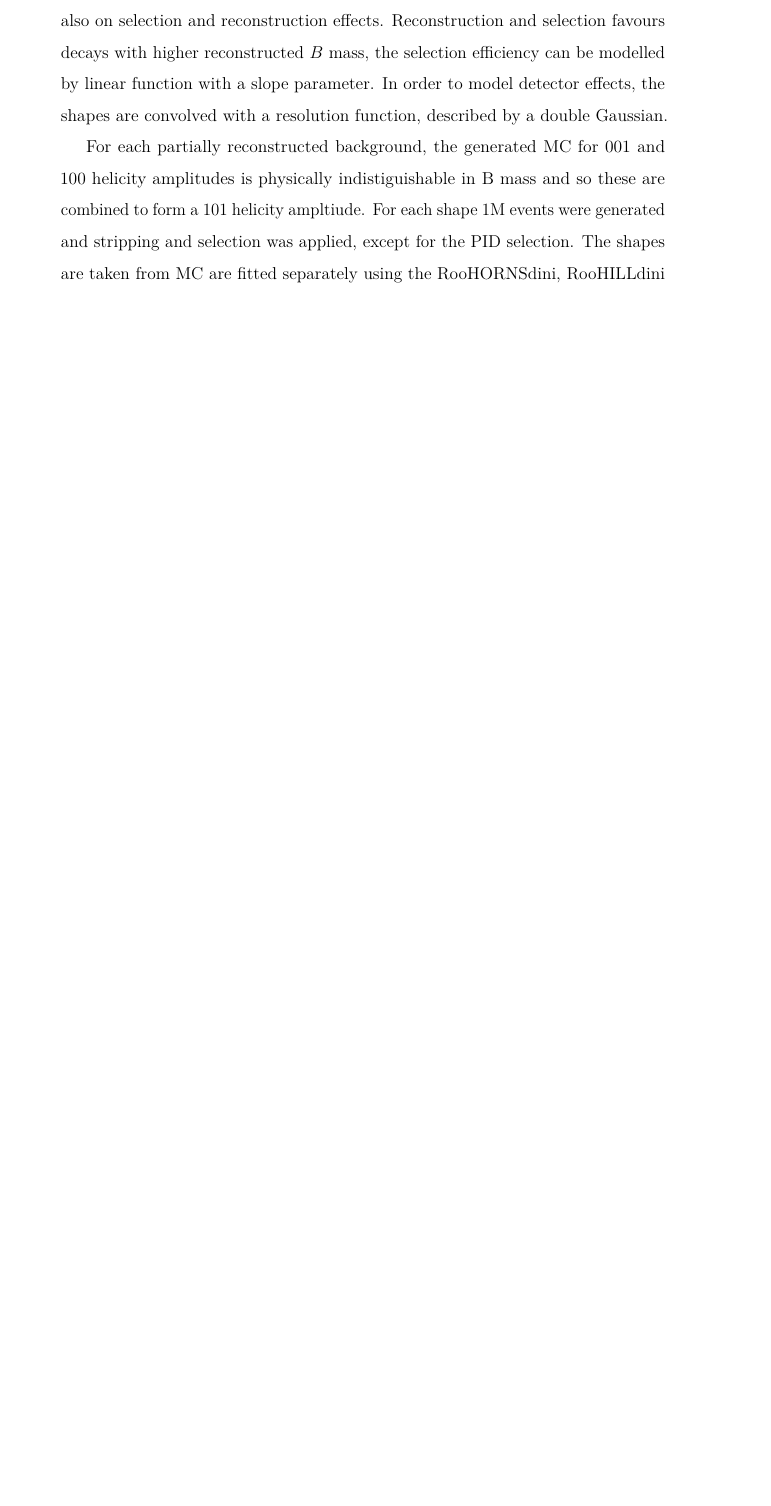
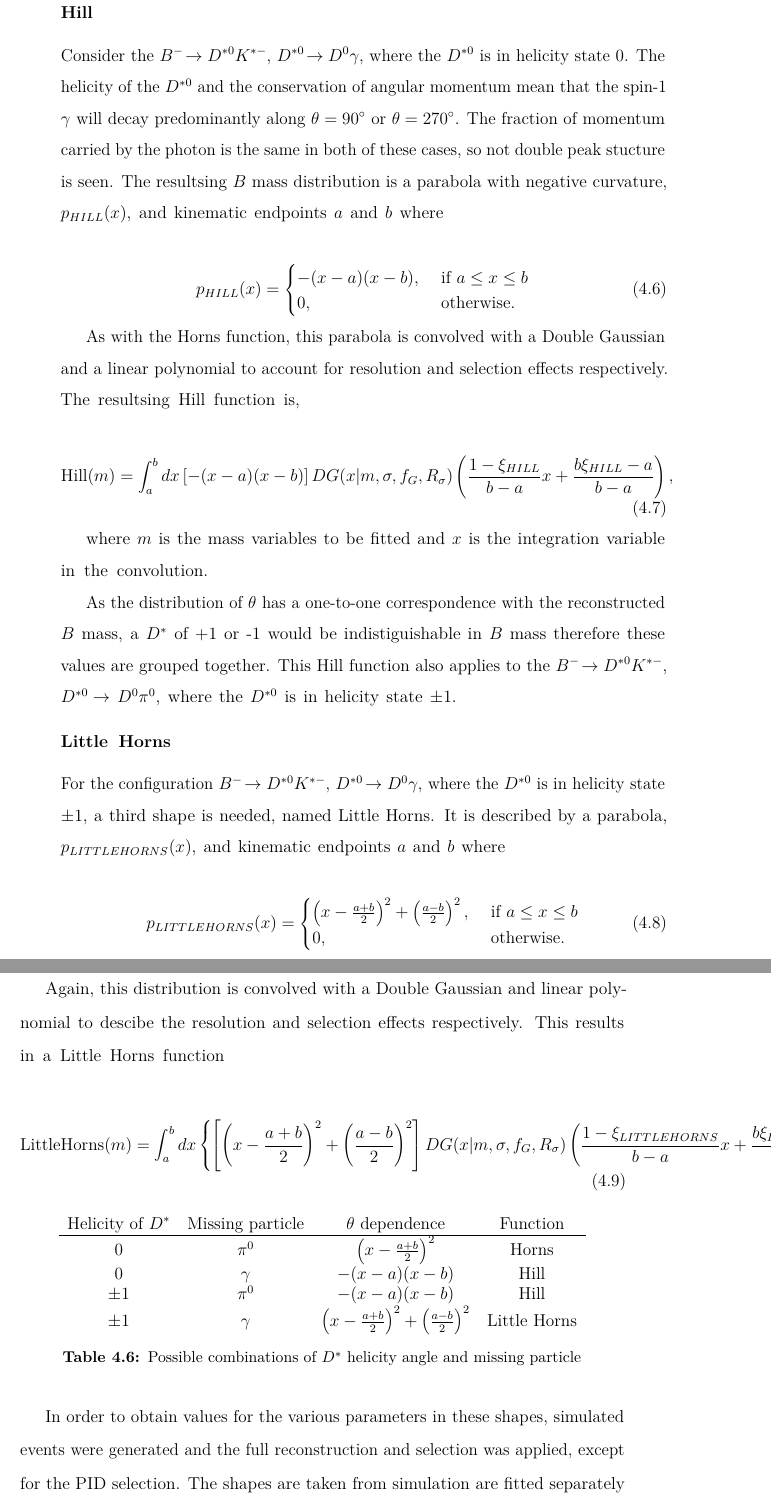
Before and after one commit to aknandi/thesis, a LaTeX thesis (Oxford_Thesis.tex, which reads text/ch4-selection.tex): part of page 51 of 168 before the commit and two parts of pages 53 and 54 of 172 after it, the two joined at a grey line, cut at the place of the change, the shorter picture padded with empty space. Compiled offline with pdfLaTeX.

Commit message:
Some work on the partreco section

```diff
--- a/text/ch4-selection.tex
+++ b/text/ch4-selection.tex
@@ -366,5 +399,47 @@ where the particle in square brackets corresponds to the missing daughter. All o
+\subsubsection{Hill}
+
+Consider the \decay{\Bm}{\Dstarz\Kstarm}, \decay{\Dstarz}{\Dz\gamma}, where the \Dstarz is in helicity state 0. The helicity of the \Dstarz and the conservation of angular momentum mean that the spin-1 \Pgamma will decay predominantly along $\theta = 90^{\circ}$ or $\theta = 270^{\circ}$. The fraction of momentum carried by the photon is the same in both of these cases, so not double peak stucture is seen. The resultsing \B mass distribution is a parabola with negative curvature, $p_{HILL}(x)$, and kinematic endpoints $a$ and $b$ where
+
+\begin{align}
+p_{HILL}(x) &= \begin{cases}
+-(x - a)(x - b), & \text{ if $a \leq x \leq b$}\\
+0, & \text{ otherwise.}
+\end{cases}
+\end{align}
+
+As with the Horns function, this parabola is convolved with a Double Gaussian and a linear polynomial to account for resolution and selection effects respectively. The resultsing Hill function is,
+
+\begin{equation}
+\text{Hill}(m) = \int_a^b dx \left[-(x - a)(x - b)\right] DG(x|m,\sigma,f_G,R_{\sigma}) \left( \frac{1 - \xi_{HILL}}{b - a}x + \frac{b\xi_{HILL} - a}{b - a}\right),
+\end{equation}
+
+where $m$ is the mass variables to be fitted and $x$ is the integration variable in the convolution.
+
+As the distribution of $\theta$ has a one-to-one correspondence with the reconstructed \B mass, a \Dstar of +1 or -1 would be indistiguishable in \B mass therefore these values are grouped together. This Hill function also applies to the \decay{\Bm}{\Dstarz\Kstarm}, \decay{\Dstarz}{\Dz\piz}, where the \Dstarz is in helicity state $\pm$1.
+
+\subsubsection{Little Horns}
+
+For the configuration \decay{\Bm}{\Dstarz\Kstarm}, \decay{\Dstarz}{\Dz\gamma}, where the \Dstarz is in helicity state $\pm$1, a third shape is needed, named Little Horns. It is described by a parabola, $p_{LITTLEHORNS}(x)$, and kinematic endpoints $a$ and $b$ where
+
+\begin{align}
+p_{LITTLEHORNS}(x) &= \begin{cases}
+\left(x - \frac{a+b}{2}\right)^2 + \left(\frac{a-b}{2}\right)^2, & \text{ if $a \leq x \leq b$}\\
+0, & \text{ otherwise.}
+\end{cases}
+\end{align}
+
+Again, this distribution is convolved with a Double Gaussian and linear polynomial to descibe the resolution and selection effects respectively. This results in a Little Horns function
+
+\begin{equation}
+\text{LittleHorns}(m) = \int_a^b dx \left\{ \left[ \left( x - \frac{a+b}{2} \right) ^2 + \left( \frac{a-b}{2}\right)^2 \right] DG(x|m,\sigma,f_G,R_{\sigma}) \left( \frac{1 - \xi_{LITTLEHORNS}}{b - a}x + \frac{b\xi_{LITTLEHORNS} - a}{b - a} \right) \right\} ,
+\end{equation}
 
 \begin{table}[h]
 \centering
-\begin{tabular}{c|ccc}
+\begin{tabular}{cccc}
+Helicity of \Dstar & Missing particle & $\theta$ dependence & Function \\
 \hline
+0 & \piz & $\left(x - \frac{a+b}{2}\right)^2$ & Horns \\
+0 & \Pgamma & $-(x - a)(x - b)$ & Hill \\
+$\pm$1 & \piz & $-(x - a)(x - b)$ & Hill \\
+$\pm$1 & \Pgamma & $\left(x - \frac{a+b}{2}\right)^2 + \left(\frac{a-b}{2}\right)^2$ & Little Horns \\
@@ -376,13 +446,9 @@ where the particle in square brackets corresponds to the missing daughter. All o
 \end{tabular}
-\caption{Possible helicity amplitudes of the \decay{\B}{\Dstar\Kstar} decay. The numbers in the table correspond $J_z$ values}
+\caption{Possible combinations of \Dstar helicity angle and missing particle}
 \label{helicityamplitudes}
 \end{table}
 
-The \B mass distribution of these decays depends on the helicity amplitude of the decay and the spin of the missing particle. For each decay amplitude the spin of the helicity angle of the missing particle has a one-to-one correspondance with the missing momentum and therefore to the reconstructed \B mass.
-
-The \B mass distribution will not only depend on the physics of the decay but also on selection and reconstruction effects. Reconstruction and selection favours decays with higher reconstructed \B mass, the selection efficiency can be modelled by linear function with a slope parameter. In order to model detector effects, the shapes are convolved with a resolution function, described by a double Gaussian.
-
-For each partially reconstructed background, the generated MC for 001 and 100 helicity amplitudes is physically indistiguishable in B mass and so these are combined to form a 101 helicity ampltiude. For each shape 1M events were generated and stripping and selection was applied, except for the PID selection. The shapes are taken from MC are fitted separately using the RooHORNSdini, RooHILLdini and RooLITTLEHORNSdini, the fits are shown in Figures \ref{partrecofitsLL} and \ref{partrecofitsDD}. All the parameters for these shapes are fixed in the mass fit from fits to MC.
+In order to obtain values for the various parameters in these shapes, simulated events were generated and the full reconstruction and selection was applied, except for the PID selection. The shapes are taken from simulation are fitted separately using the RooHORNSdini, RooHILLdini and RooLITTLEHORNSdini, the fits are shown in Figures \ref{partrecofitsLL} and \ref{partrecofitsDD}. All the parameters for these shapes are fixed in the mass fit from fits to simultated events.
 
 \begin{figure}[h]
 \includegraphics[width=0.5\linewidth]{figures/fitComponents/Bupi010_LL.pdf}
```
Also changed, not shown: text/ch4-selection.tex (64 more changed lines).
